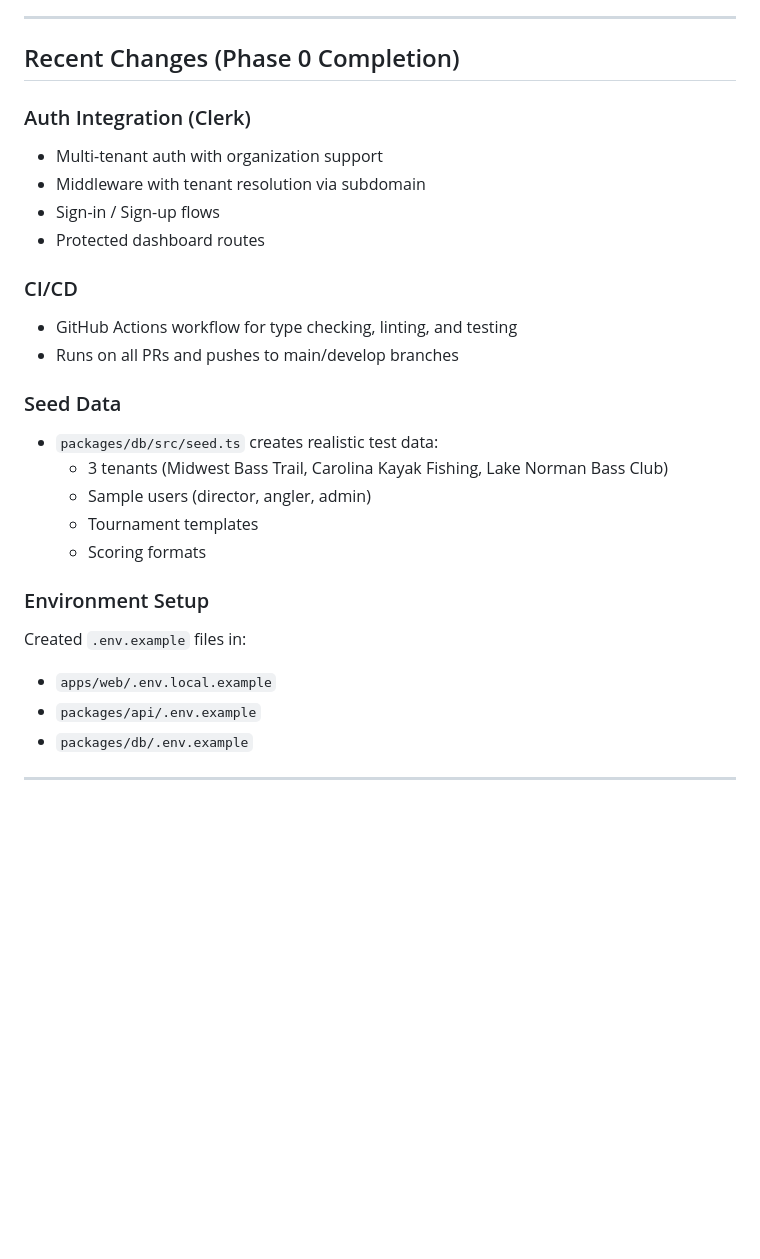
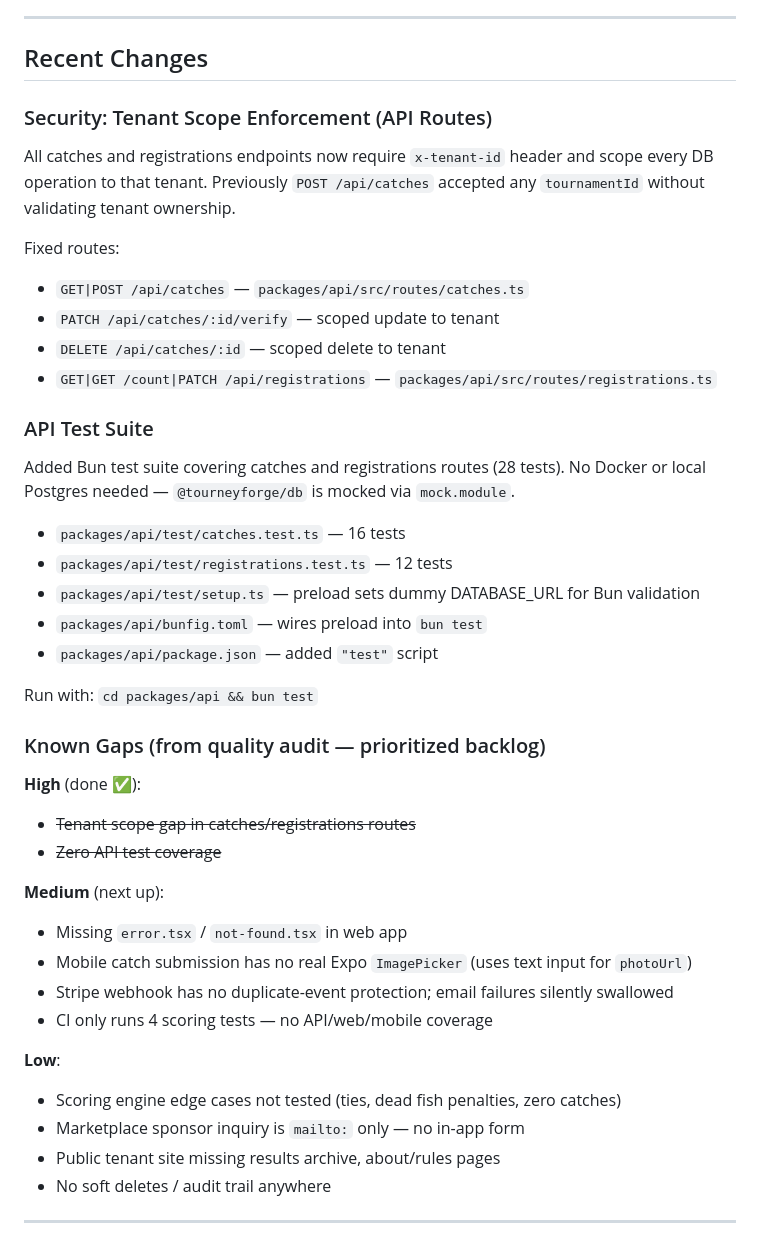
Before and after one commit to marcusp619/tourneyforge, a Markdown page: CLAUDE.md, the part around the change. GitHub-like rendering; blank space fills up the shorter version.

Commit message:
docs(claude.md): update with security fixes, test suite, and known gaps
Records the tenant scope security fix, the new API test suite, and the
full prioritized backlog from the quality audit so future sessions start
with accurate context.

https://claude.ai/code/session_01JkQVFzowzim1YzCmjCASBv

```diff
--- a/CLAUDE.md
+++ b/CLAUDE.md
@@ -215,29 +215,46 @@ Plan is stored on `tenants.plan` enum. Feature gating is enforced in the API mid
 
 ---
 
-## Recent Changes (Phase 0 Completion)
+## Recent Changes
 
-### Auth Integration (Clerk)
-- Multi-tenant auth with organization support
-- Middleware with tenant resolution via subdomain
-- Sign-in / Sign-up flows
-- Protected dashboard routes
+### Security: Tenant Scope Enforcement (API Routes)
+All catches and registrations endpoints now require `x-tenant-id` header and
+scope every DB operation to that tenant. Previously `POST /api/catches` accepted
+any `tournamentId` without validating tenant ownership.
 
-### CI/CD
-- GitHub Actions workflow for type checking, linting, and testing
-- Runs on all PRs and pushes to main/develop branches
+Fixed routes:
+- `GET|POST /api/catches` — `packages/api/src/routes/catches.ts`
+- `PATCH /api/catches/:id/verify` — scoped update to tenant
+- `DELETE /api/catches/:id` — scoped delete to tenant
+- `GET|GET /count|PATCH /api/registrations` — `packages/api/src/routes/registrations.ts`
 
-### Seed Data
-- `packages/db/src/seed.ts` creates realistic test data:
-  - 3 tenants (Midwest Bass Trail, Carolina Kayak Fishing, Lake Norman Bass Club)
-  - Sample users (director, angler, admin)
-  - Tournament templates
-  - Scoring formats
+### API Test Suite
+Added Bun test suite covering catches and registrations routes (28 tests).
+No Docker or local Postgres needed — `@tourneyforge/db` is mocked via `mock.module`.
 
-### Environment Setup
-Created `.env.example` files in:
-- `apps/web/.env.local.example`
-- `packages/api/.env.example`
-- `packages/db/.env.example`
+- `packages/api/test/catches.test.ts` — 16 tests
+- `packages/api/test/registrations.test.ts` — 12 tests
+- `packages/api/test/setup.ts` — preload sets dummy DATABASE_URL for Bun validation
+- `packages/api/bunfig.toml` — wires preload into `bun test`
+- `packages/api/package.json` — added `"test"` script
+
+Run with: `cd packages/api && bun test`
+
+### Known Gaps (from quality audit — prioritized backlog)
+**High** (done ✅):
+- ~~Tenant scope gap in catches/registrations routes~~
+- ~~Zero API test coverage~~
+
+**Medium** (next up):
+- Missing `error.tsx` / `not-found.tsx` in web app
+- Mobile catch submission has no real Expo `ImagePicker` (uses text input for `photoUrl`)
+- Stripe webhook has no duplicate-event protection; email failures silently swallowed
+- CI only runs 4 scoring tests — no API/web/mobile coverage
+
+**Low**:
+- Scoring engine edge cases not tested (ties, dead fish penalties, zero catches)
+- Marketplace sponsor inquiry is `mailto:` only — no in-app form
+- Public tenant site missing results archive, about/rules pages
+- No soft deletes / audit trail anywhere
 
 ---
```
